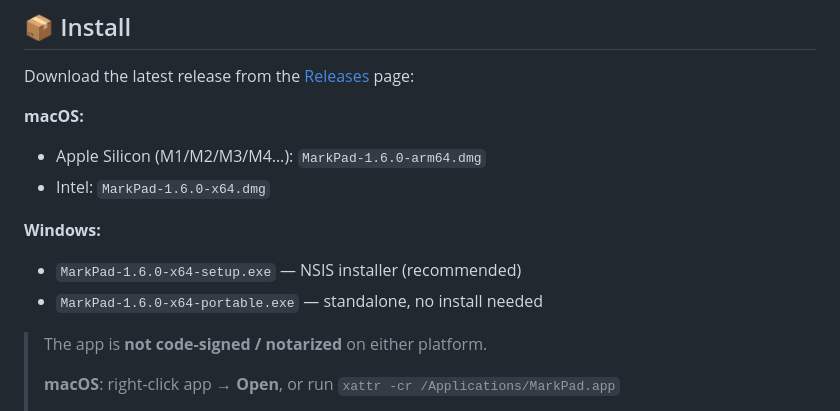
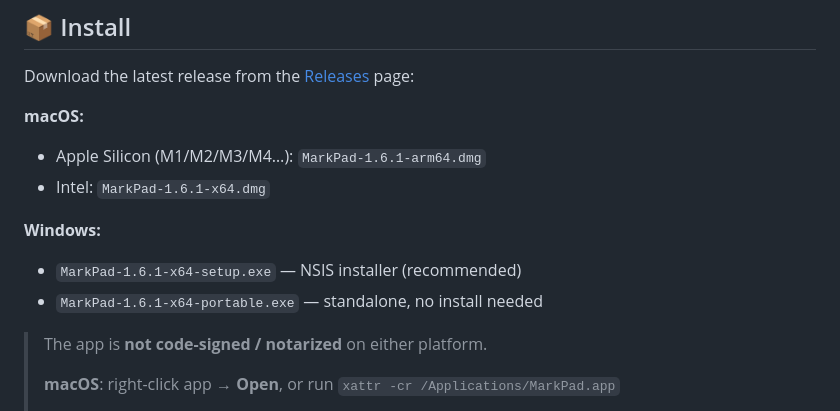
Before and after one commit to SirKayZh/markmate, a Markdown page: README.md, the part around the change. GitHub-like rendering.

Commit message:
docs: 更新 CHANGELOG 与 README 版本号至 v1.6.1

```diff
--- a/README.md
+++ b/README.md
@@ -85,12 +85,12 @@
 Download the latest release from the [Releases](https://github.com/SirKayZh/markpad/releases) page:
 
 **macOS:**
-- Apple Silicon (M1/M2/M3/M4…): `MarkPad-1.6.0-arm64.dmg`
-- Intel: `MarkPad-1.6.0-x64.dmg`
+- Apple Silicon (M1/M2/M3/M4…): `MarkPad-1.6.1-arm64.dmg`
+- Intel: `MarkPad-1.6.1-x64.dmg`
 
 **Windows:**
-- `MarkPad-1.6.0-x64-setup.exe` — NSIS installer (recommended)
-- `MarkPad-1.6.0-x64-portable.exe` — standalone, no install needed
+- `MarkPad-1.6.1-x64-setup.exe` — NSIS installer (recommended)
+- `MarkPad-1.6.1-x64-portable.exe` — standalone, no install needed
 
 > The app is **not code-signed / notarized** on either platform.
 >
```
Also changed, not shown: CHANGELOG.md (+13 -0 lines), README.zh-CN.md (+4 -4 lines).
